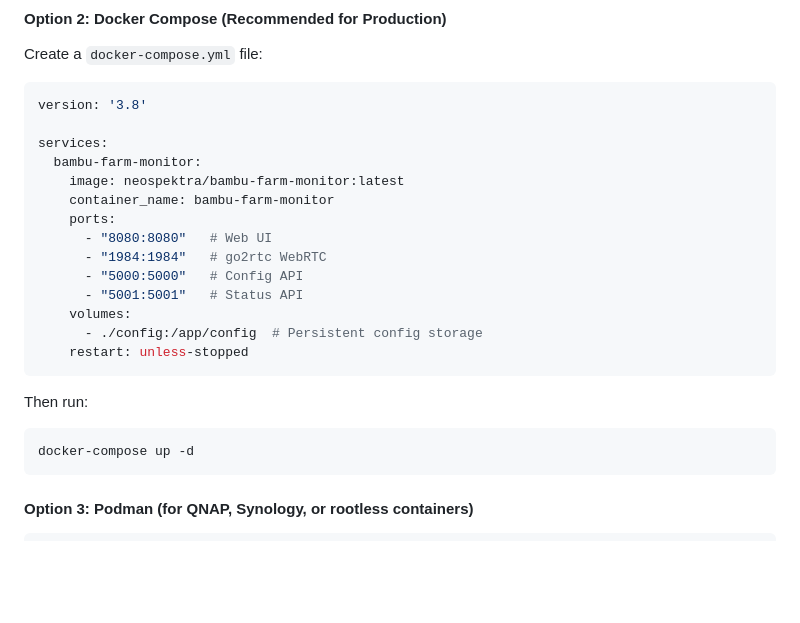
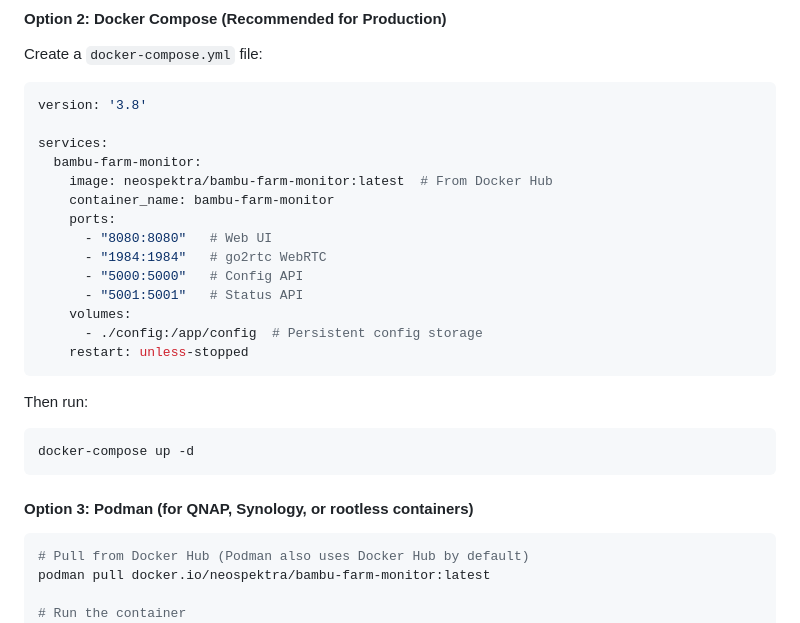
Before and after one commit to neospektra/bambu-farm-monitor, a Markdown page: README.md, the part around the change printed below. Rendered like a GitHub page; blank space fills up the shorter version.

````diff
--- a/README.md
+++ b/README.md
@@ -69,7 +79,7 @@ version: '3.8'
 
 services:
   bambu-farm-monitor:
-    image: neospektra/bambu-farm-monitor:latest
+    image: neospektra/bambu-farm-monitor:latest  # From Docker Hub
     container_name: bambu-farm-monitor
     ports:
       - "8080:8080"   # Web UI
@@ -90,6 +100,10 @@ docker-compose up -d
 #### Option 3: Podman (for QNAP, Synology, or rootless containers)
 
 ```bash
+# Pull from Docker Hub (Podman also uses Docker Hub by default)
+podman pull docker.io/neospektra/bambu-farm-monitor:latest
+
+# Run the container
 podman run -d \
   --name bambu-farm-monitor \
   -p 8080:8080 \
````
Also changed, not shown: other parts of README.md (+32 -13 lines).
